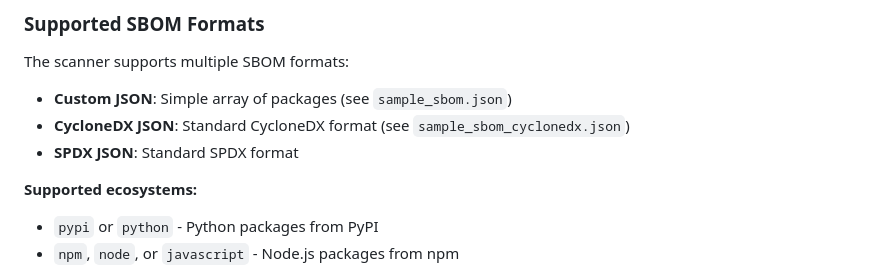
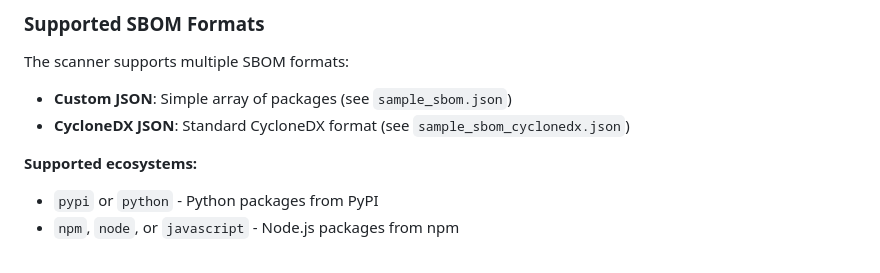
Before and after one commit to lisajan-hash/charming_hera, a Markdown page: README.md, the part around the change. Rendered like a GitHub page.

Commit message:
Remove SPDX JSON from SBOM formats list
Removed SPDX JSON format from supported SBOM formats.

```diff
--- a/README.md
+++ b/README.md
@@ -197,7 +197,6 @@ The scanner supports multiple SBOM formats:
 
 - **Custom JSON**: Simple array of packages (see `sample_sbom.json`)
 - **CycloneDX JSON**: Standard CycloneDX format (see `sample_sbom_cyclonedx.json`)
-- **SPDX JSON**: Standard SPDX format
 
 **Supported ecosystems:**
 - `pypi` or `python` - Python packages from PyPI
```
